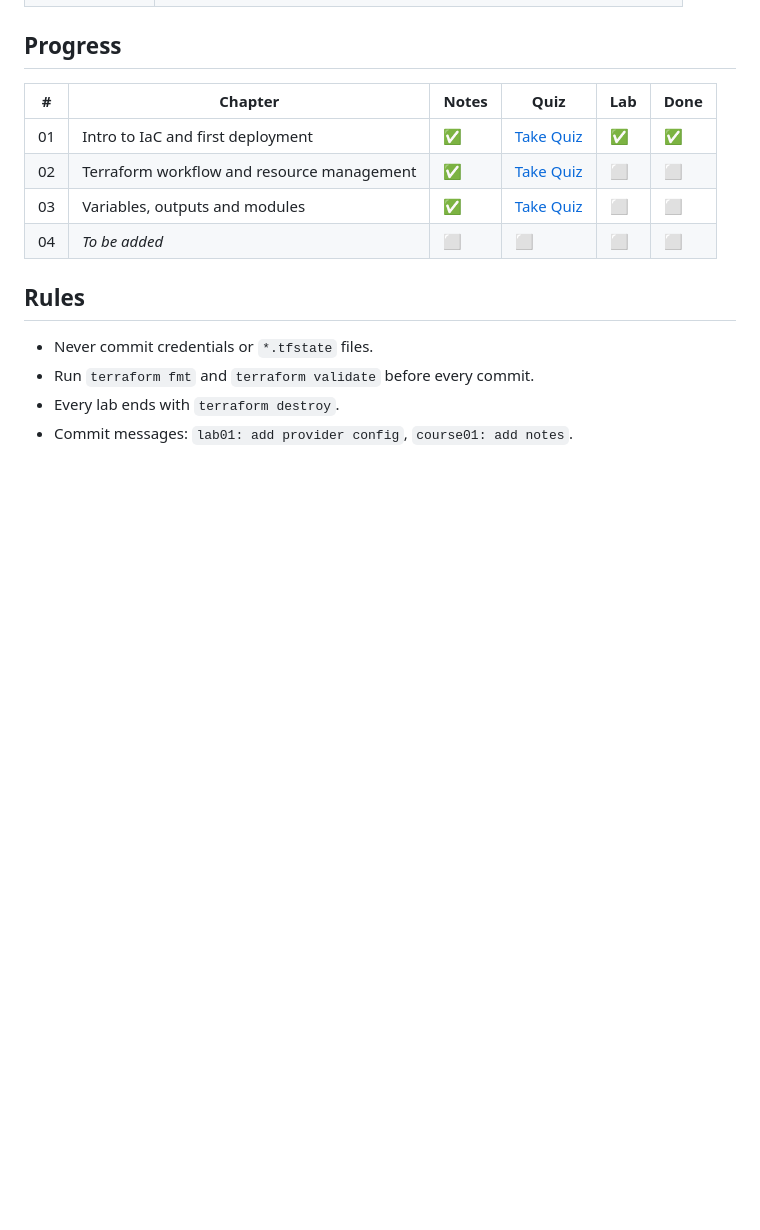
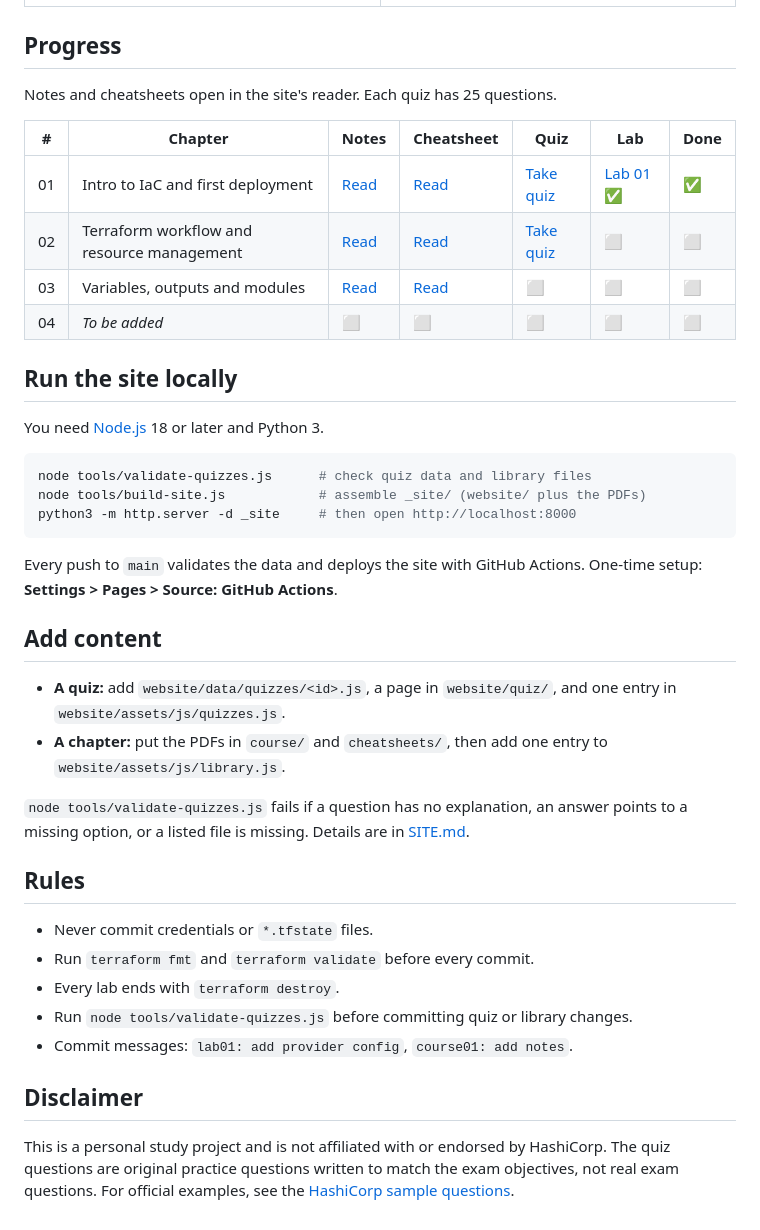
Before and after one commit to AjmiOns/terraform-associate-training, a Markdown page: README.md, the part around one of its changes. GitHub-like rendering; blank space fills up the shorter version.

````diff
--- a/README.md
+++ b/README.md
@@ -13,16 +38,42 @@ Study notes, quizzes and hands-on labs while preparing for the HashiCorp Terrafo
 
 ## Progress
 
-| # | Chapter | Notes | Quiz | Lab | Done |
-|---|---|---|---|---|---|
-| 01 | Intro to IaC and first deployment | ✅ | [Take Quiz](https://ajmions.github.io/terraform-associate-training/quiz/introduction-quiz.html) | ✅ | ✅ |
-| 02 | Terraform workflow and resource management | ✅ | [Take Quiz](https://ajmions.github.io/terraform-associate-training/quiz/workflow-quiz.html) | ⬜ | ⬜ |
-| 03 | Variables, outputs and modules | ✅ | [Take Quiz](https://ajmions.github.io/terraform-associate-training/quiz/variables-modules-quiz.html) | ⬜ | ⬜ |
-| 04 | *To be added* | ⬜ | ⬜ | ⬜ | ⬜ |
+Notes and cheatsheets open in the site's reader. Each quiz has 25 questions.
+
+| # | Chapter | Notes | Cheatsheet | Quiz | Lab | Done |
+|---|---|---|---|---|---|---|
+| 01 | Intro to IaC and first deployment | [Read](https://ajmions.github.io/terraform-associate-training/read.html?f=course%2F01-introduction-iac-terraform.pdf) | [Read](https://ajmions.github.io/terraform-associate-training/read.html?f=cheatsheets%2Fchapter01-cheatsheet.pdf) | [Take quiz](https://ajmions.github.io/terraform-associate-training/quiz/introduction.html) | [Lab 01](labs/01-first-deployment) ✅ | ✅ |
+| 02 | Terraform workflow and resource management | [Read](https://ajmions.github.io/terraform-associate-training/read.html?f=course%2F02-workflow-terraform.pdf) | [Read](https://ajmions.github.io/terraform-associate-training/read.html?f=cheatsheets%2Fchapter02-cheatsheet.pdf) | [Take quiz](https://ajmions.github.io/terraform-associate-training/quiz/workflow.html) | ⬜ | ⬜ |
+| 03 | Variables, outputs and modules | [Read](https://ajmions.github.io/terraform-associate-training/read.html?f=course%2F03-variables-outputs-modules.pdf) | [Read](https://ajmions.github.io/terraform-associate-training/read.html?f=cheatsheets%2Fchapter03-cheatsheet.pdf) | ⬜ | ⬜ | ⬜ |
+| 04 | *To be added* | ⬜ | ⬜ | ⬜ | ⬜ | ⬜ |
+
+## Run the site locally
+
+You need [Node.js](https://nodejs.org/) 18 or later and Python 3.
+
+```bash
+node tools/validate-quizzes.js      # check quiz data and library files
+node tools/build-site.js            # assemble _site/ (website/ plus the PDFs)
+python3 -m http.server -d _site     # then open http://localhost:8000
+```
+
+Every push to `main` validates the data and deploys the site with GitHub Actions. One-time setup: **Settings > Pages > Source: GitHub Actions**.
+
+## Add content
+
+- **A quiz:** add `website/data/quizzes/<id>.js`, a page in `website/quiz/`, and one entry in `website/assets/js/quizzes.js`.
+- **A chapter:** put the PDFs in `course/` and `cheatsheets/`, then add one entry to `website/assets/js/library.js`.
+
+`node tools/validate-quizzes.js` fails if a question has no explanation, an answer points to a missing option, or a listed file is missing. Details are in [SITE.md](SITE.md).
 
 ## Rules
 
 - Never commit credentials or `*.tfstate` files.
 - Run `terraform fmt` and `terraform validate` before every commit.
 - Every lab ends with `terraform destroy`.
+- Run `node tools/validate-quizzes.js` before committing quiz or library changes.
 - Commit messages: `lab01: add provider config`, `course01: add notes`.
+
+## Disclaimer
+
+This is a personal study project and is not affiliated with or endorsed by HashiCorp. The quiz questions are original practice questions written to match the exam objectives, not real exam questions. For official examples, see the [HashiCorp sample questions](https://developer.hashicorp.com/terraform/tutorials/certification/associate-questions).
````
Also changed, not shown: other parts of README.md (+30 -5 lines), SITE.md (+19 -4 lines), docs/screenshots/course-notes.png (added), docs/screenshots/dashboard.png (added), docs/screenshots/quizzes.png (added), 14 other files.
